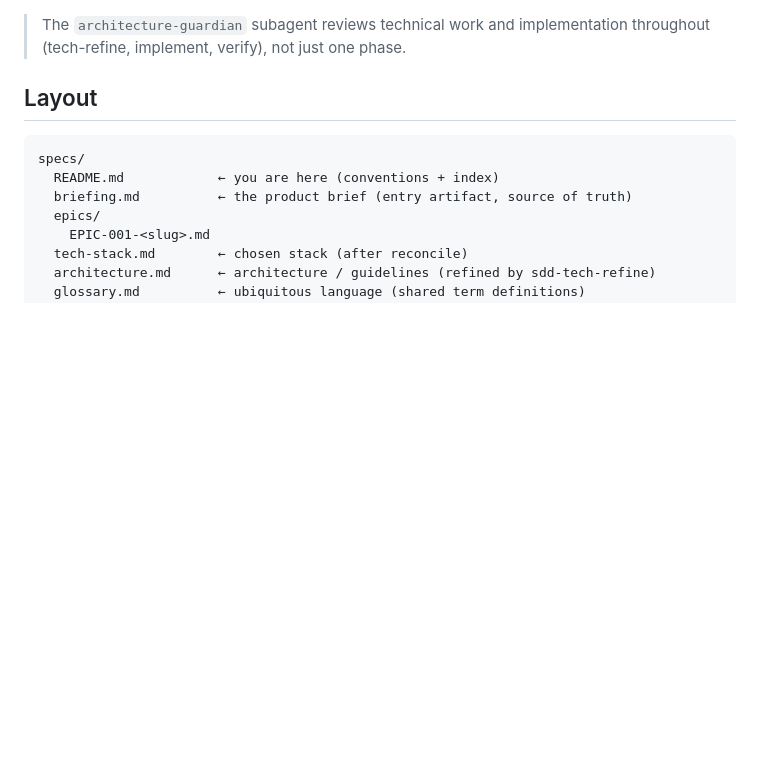
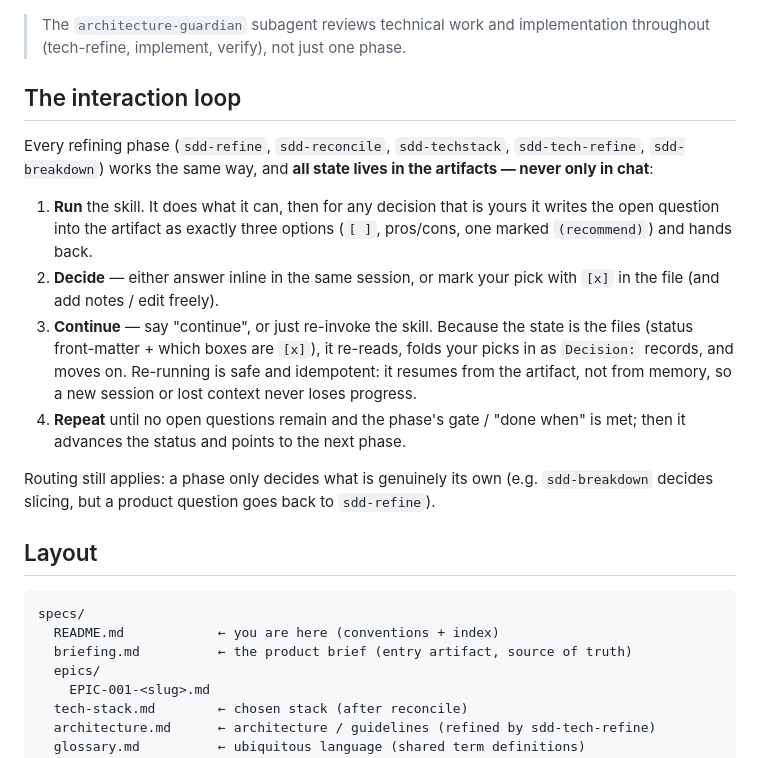
Before and after one commit to oliverwehrens/keel, a Markdown page: specs/README.md, the part around the change. GitHub-like rendering; blank space fills up the shorter version.

Commit message:
Document the artifact-driven interaction loop
Make the run -> decide ([x] in file or inline) -> continue/re-invoke -> repeat
cycle explicit in specs/README. State lives in the artifacts, so re-running a
phase is safe and idempotent and resumes from file state, not chat memory.

https://claude.ai/code/session_01ViHNCM158HHisvNryeJXeo

```diff
--- a/specs/README.md
+++ b/specs/README.md
@@ -34,6 +34,27 @@ The tech phases decide *how* and must trace to it; they never redefine *what*.
 
 > The `architecture-guardian` subagent reviews technical work and implementation throughout
 > (tech-refine, implement, verify), not just one phase.
+
+## The interaction loop
+
+Every refining phase (`sdd-refine`, `sdd-reconcile`, `sdd-techstack`, `sdd-tech-refine`,
+`sdd-breakdown`) works the same way, and **all state lives in the artifacts — never only in
+chat**:
+
+1. **Run** the skill. It does what it can, then for any decision that is yours it writes the
+   open question into the artifact as exactly three options (`[ ]`, pros/cons, one marked
+   `(recommend)`) and hands back.
+2. **Decide** — either answer inline in the same session, or mark your pick with `[x]` in the
+   file (and add notes / edit freely).
+3. **Continue** — say "continue", or just re-invoke the skill. Because the state is the files
+   (status front-matter + which boxes are `[x]`), it re-reads, folds your picks in as
+   `Decision:` records, and moves on. Re-running is safe and idempotent: it resumes from the
+   artifact, not from memory, so a new session or lost context never loses progress.
+4. **Repeat** until no open questions remain and the phase's gate / "done when" is met; then it
+   advances the status and points to the next phase.
+
+Routing still applies: a phase only decides what is genuinely its own (e.g. `sdd-breakdown`
+decides slicing, but a product question goes back to `sdd-refine`).
 
 ## Layout
 
```
